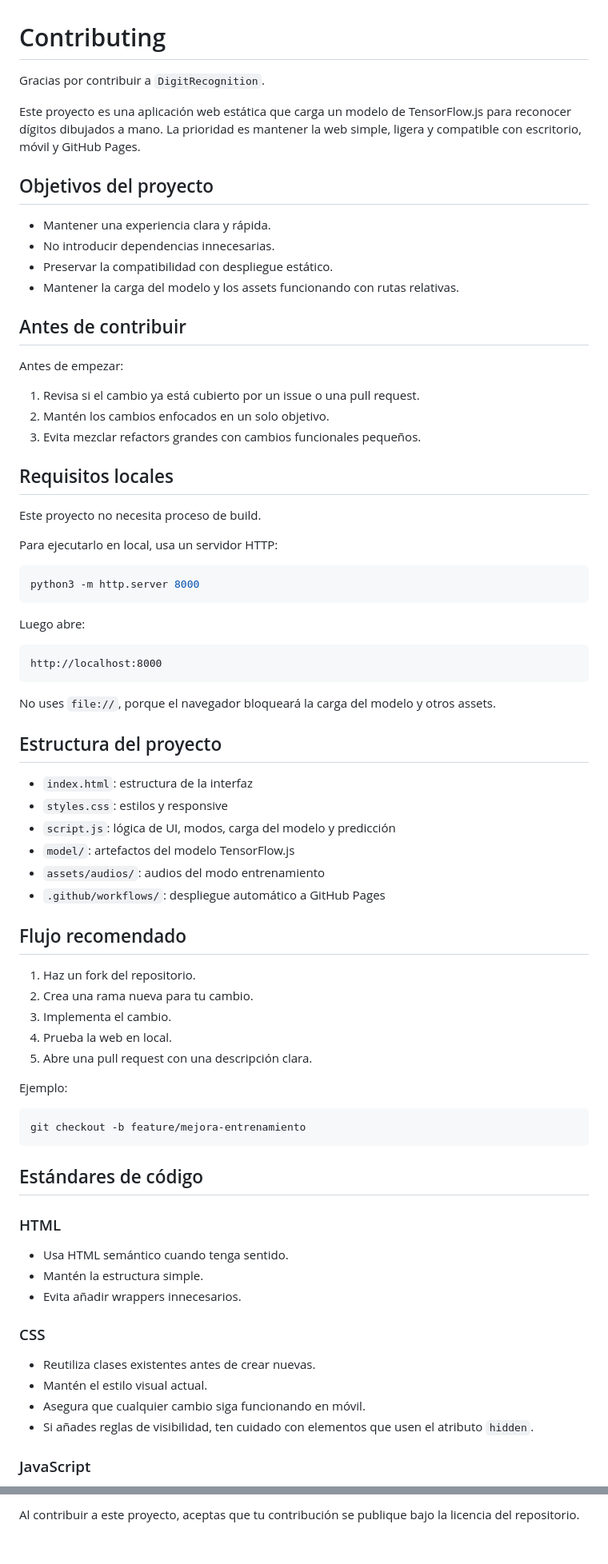
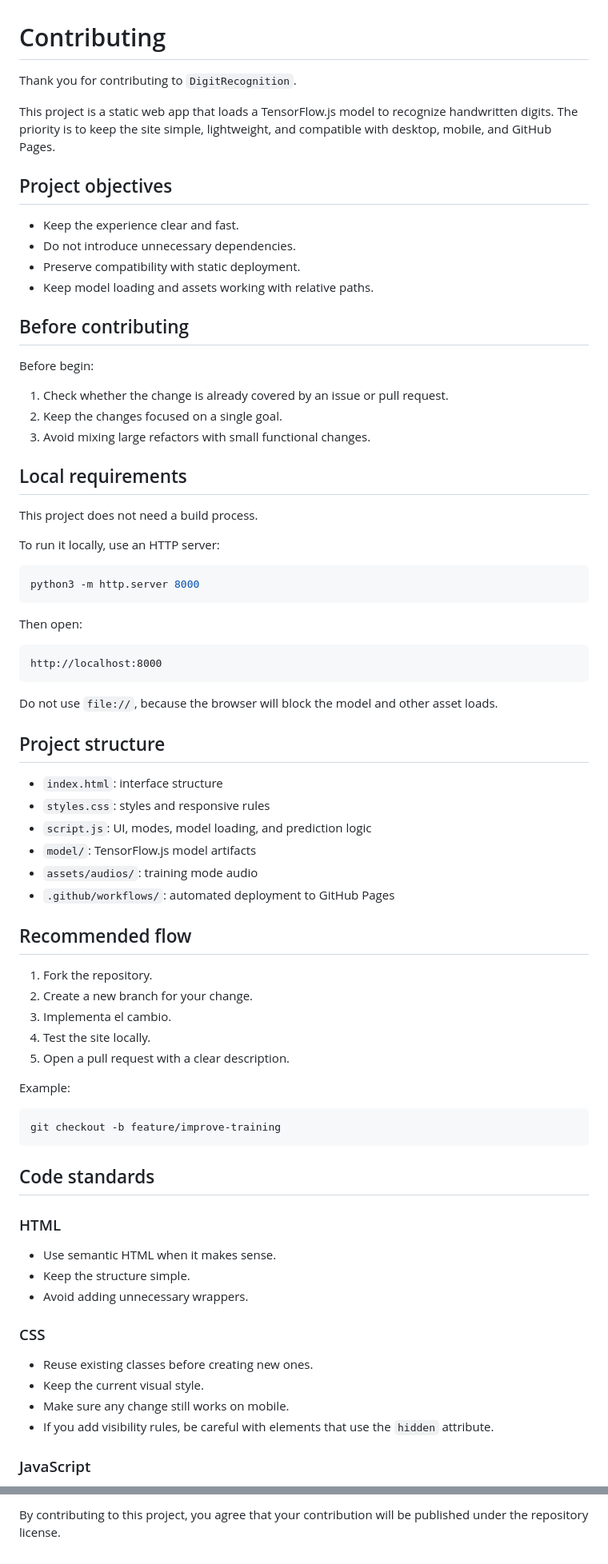
Before and after one commit to ZentarDev/DigitRecognition, a Markdown page: CONTRIBUTING.md, 2 parts joined by grey strips. Shown at 80% size. Rendered like a GitHub page.

````diff
--- a/CONTRIBUTING.md
+++ b/CONTRIBUTING.md
@@ -1,79 +1,79 @@
 # Contributing
 
-Gracias por contribuir a `DigitRecognition`.
+Thank you for contributing to `DigitRecognition`.
 
-Este proyecto es una aplicación web estática que carga un modelo de TensorFlow.js para reconocer dígitos dibujados a mano. La prioridad es mantener la web simple, ligera y compatible con escritorio, móvil y GitHub Pages.
+This project is a static web app that loads a TensorFlow.js model to recognize handwritten digits. The priority is to keep the site simple, lightweight, and compatible with desktop, mobile, and GitHub Pages.
 
-## Objetivos del proyecto
+## Project objectives
 
-- Mantener una experiencia clara y rápida.
-- No introducir dependencias innecesarias.
-- Preservar la compatibilidad con despliegue estático.
-- Mantener la carga del modelo y los assets funcionando con rutas relativas.
+- Keep the experience clear and fast.
+- Do not introduce unnecessary dependencies.
+- Preserve compatibility with static deployment.
+- Keep model loading and assets working with relative paths.
 
-## Antes de contribuir
+## Before contributing
 
-Antes de empezar:
+Before begin:
 
-1. Revisa si el cambio ya está cubierto por un issue o una pull request.
-2. Mantén los cambios enfocados en un solo objetivo.
-3. Evita mezclar refactors grandes con cambios funcionales pequeños.
+1. Check whether the change is already covered by an issue or pull request.
+2. Keep the changes focused on a single goal.
+3. Avoid mixing large refactors with small functional changes.
 
-## Requisitos locales
+## Local requirements
 
-Este proyecto no necesita proceso de build.
+This project does not need a build process.
 
-Para ejecutarlo en local, usa un servidor HTTP:
+To run it locally, use an HTTP server:
 
 ```bash
 python3 -m http.server 8000
 ```
 
-Luego abre:
+Then open:
 
 ```text
 http://localhost:8000
 ```
 
-No uses `file://`, porque el navegador bloqueará la carga del modelo y otros assets.
+Do not use `file://`, because the browser will block the model and other asset loads.
 
-## Estructura del proyecto
+## Project structure
 
-- `index.html`: estructura de la interfaz
-- `styles.css`: estilos y responsive
-- `script.js`: lógica de UI, modos, carga del modelo y predicción
-- `model/`: artefactos del modelo TensorFlow.js
-- `assets/audios/`: audios del modo entrenamiento
-- `.github/workflows/`: despliegue automático a GitHub Pages
+- `index.html`: interface structure
+- `styles.css`: styles and responsive rules
+- `script.js`: UI, modes, model loading, and prediction logic
+- `model/`: TensorFlow.js model artifacts
+- `assets/audios/`: training mode audio
+- `.github/workflows/`: automated deployment to GitHub Pages
 
-## Flujo recomendado
+## Recommended flow
 
-1. Haz un fork del repositorio.
-2. Crea una rama nueva para tu cambio.
+1. Fork the repository.
+2. Create a new branch for your change.
 3. Implementa el cambio.
-4. Prueba la web en local.
-5. Abre una pull request con una descripción clara.
+4. Test the site locally.
+5. Open a pull request with a clear description.
 
-Ejemplo:
+Example:
 
 ```bash
-git checkout -b feature/mejora-entrenamiento
+git checkout -b feature/improve-training
 ```
 
-## Estándares de código
+## Code standards
 
 ### HTML
 
-- Usa HTML semántico cuando tenga sentido.
-- Mantén la estructura simple.
-- Evita añadir wrappers innecesarios.
+- Use semantic HTML when it makes sense.
+- Keep the structure simple.
+- Avoid adding unnecessary wrappers.
 
 ### CSS
 
-- Reutiliza clases existentes antes de crear nuevas.
-- Mantén el estilo visual actual.
-- Asegura que cualquier cambio siga funcionando en móvil.
-- Si añades reglas de visibilidad, ten cuidado con elementos que usen el atributo `hidden`.
+- Reuse existing classes before creating new ones.
+- Keep the current visual style.
+- Make sure any change still works on mobile.
+- If you add visibility rules, be careful with elements that use the `hidden` attribute.
 
 ### JavaScript
 
@@ -160,2 +160,2 @@ Si quieres reportar un problema, intenta incluir:
 
-Al contribuir a este proyecto, aceptas que tu contribución se publique bajo la licencia del repositorio.
+By contributing to this project, you agree that your contribution will be published under the repository license.
````
Also changed, not shown: other parts of CONTRIBUTING.md (+42 -42 lines), README.md (+19 -18 lines), assets/images/favicon.png, 2 other files.
